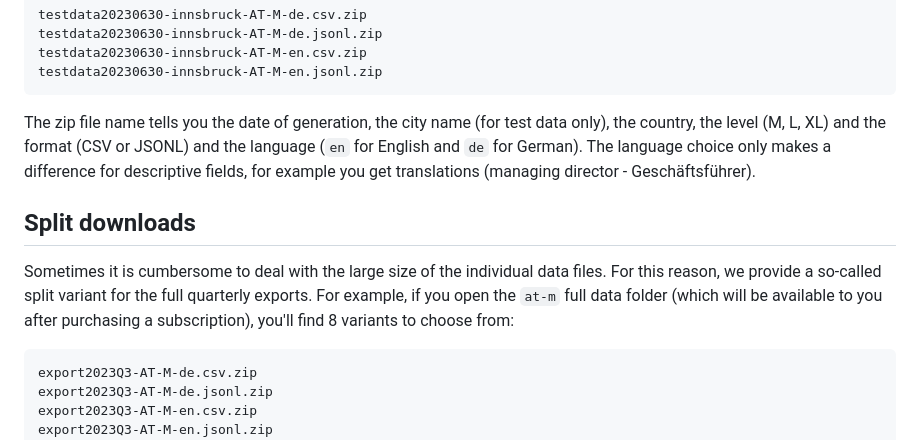
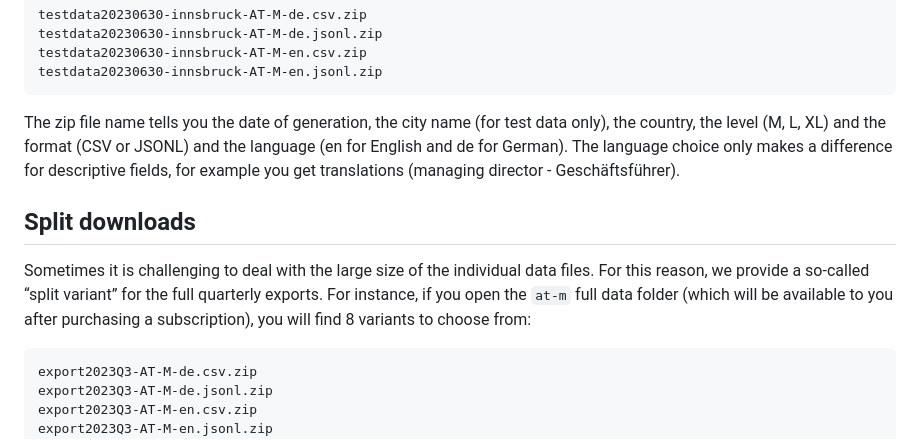
Before and after one commit to northdata/api, a Markdown page: doc/data-export-guide/data-export-guide.md, the part around one of its changes. Rendered like a GitHub page.

````diff
--- a/doc/data-export-guide/data-export-guide.md
+++ b/doc/data-export-guide/data-export-guide.md
@@ -60,11 +60,11 @@ testdata20230630-innsbruck-AT-M-en.csv.zip
 testdata20230630-innsbruck-AT-M-en.jsonl.zip
 ```
 
-The zip file name tells you the date of generation, the city name (for test data only), the country, the level (M, L, XL) and the format (CSV or JSONL) and the language (`en` for English and `de` for German). The language choice only makes a difference for descriptive fields, for example you get translations (managing director - Geschäftsführer).
+The zip file name tells you the date of generation, the city name (for test data only), the country, the level (M, L, XL) and the format (CSV or JSONL) and the language (en for English and de for German). The language choice only makes a difference for descriptive fields, for example you get translations (managing director - Geschäftsführer).
 
 ## Split downloads
 
-Sometimes it is cumbersome to deal with the large size of the individual data files. For this reason, we provide a so-called split variant for the full quarterly exports. For example, if you open the `at-m` full data folder (which will be available to you after purchasing a subscription), you'll find 8 variants to choose from:
+Sometimes it is challenging to deal with the large size of the individual data files. For this reason, we provide a so-called “split variant” for the full quarterly exports. For instance, if you open the `at-m` full data folder (which will be available to you after purchasing a subscription), you will find 8 variants to choose from:
 
 ```
 export2023Q3-AT-M-de.csv.zip
````
Also changed, not shown: other parts of doc/data-export-guide/data-export-guide.md (+14 -15 lines).
